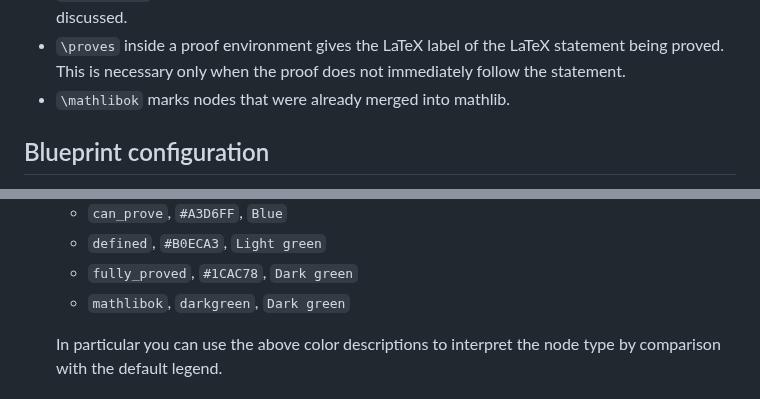
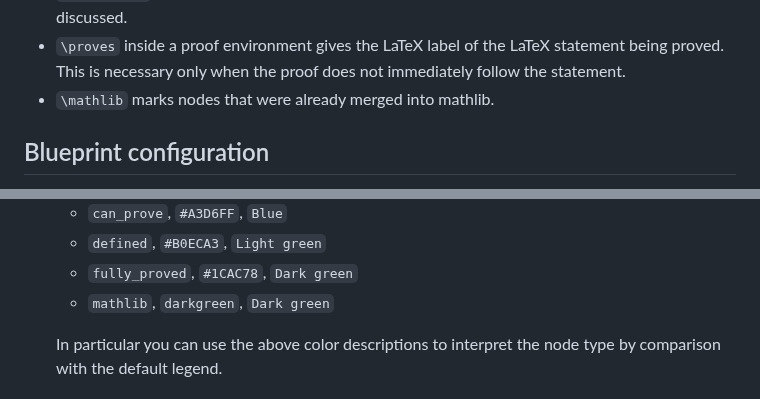
Before and after one commit to PatrickMassot/leanblueprint, a Markdown page: README.md, 2 parts joined by grey strips. Drawn GitHub-style.

```diff
--- a/README.md
+++ b/README.md
@@ -192,7 +192,7 @@ The above macros are by far the most important, but there are a couple more.
 * `\proves` inside a proof environment gives the LaTeX label of the LaTeX
   statement being proved. This is necessary only when the proof does not
   immediately follow the statement.
-* `\mathlibok` marks nodes that were already merged into mathlib.
+* `\mathlib` marks nodes that were already merged into mathlib.
 
 ## Blueprint configuration
 
@@ -214,7 +214,7 @@ default layout).
     * `can_prove`, `#A3D6FF`, `Blue`
     * `defined`, `#B0ECA3`, `Light green`
     * `fully_proved`, `#1CAC78`, `Dark green`
-    * `mathlibok`, `darkgreen`, `Dark green`
+    * `mathlib`, `darkgreen`, `Dark green`
 
     In particular you can use the above color descriptions to interpret the node
     type by comparison with the default legend.
```
